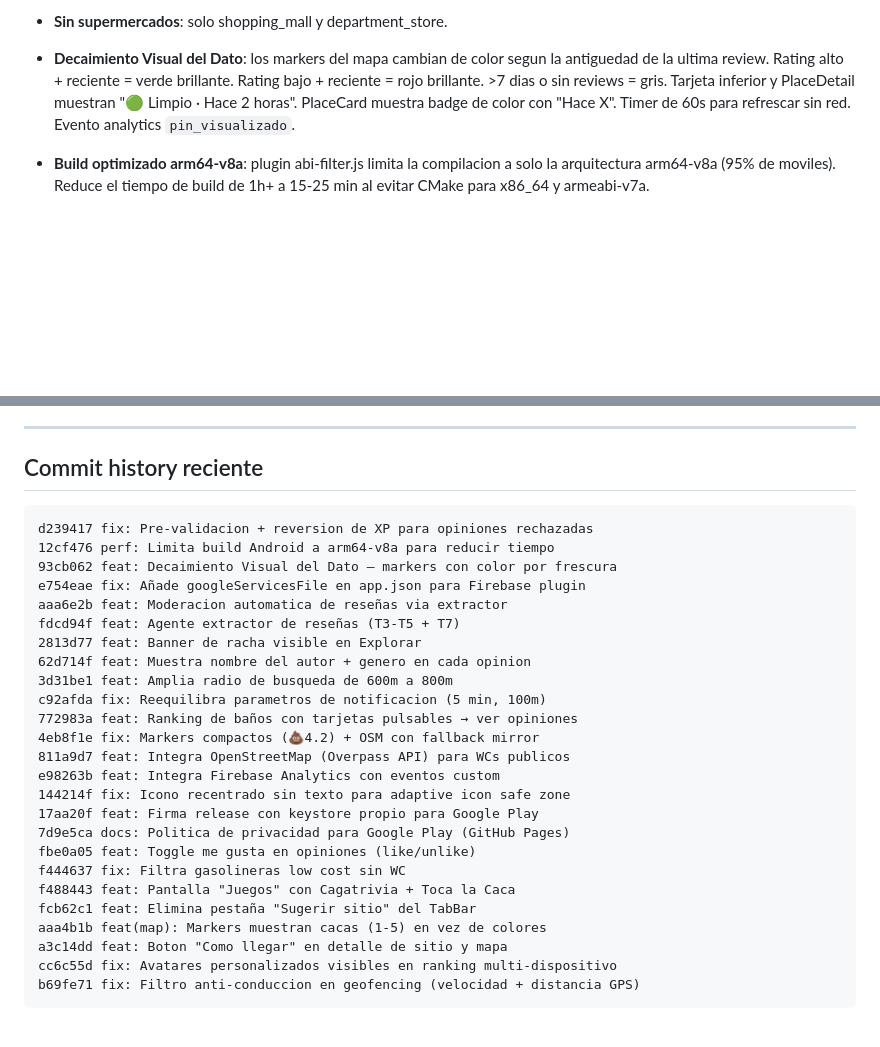
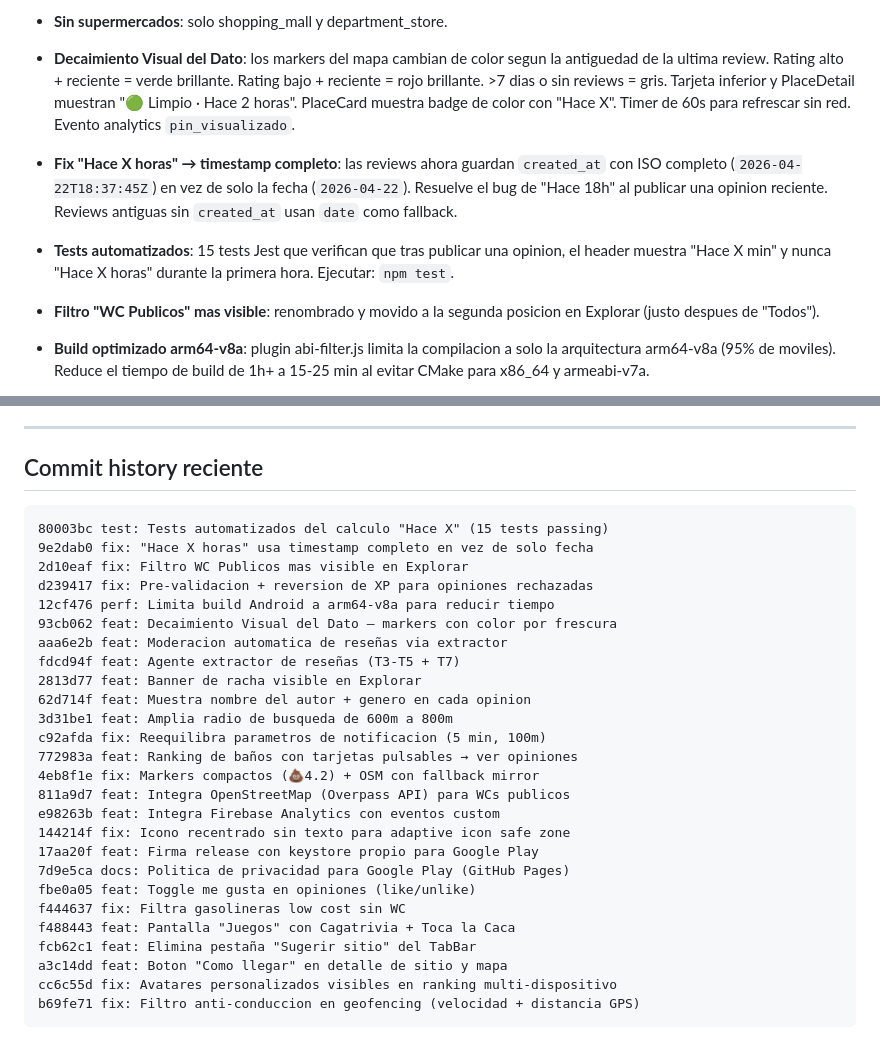
Before and after one commit to miguelgarciaparrado-commits/Appreton, a Markdown page: CAMBIOS_PENDIENTES.md, 2 parts joined by grey strips. Drawn GitHub-style; blank space fills up the shorter version.

Commit message:
docs: Actualiza .md con fix timestamp, tests, filtro WC visible
Añade: fix "Hace X horas" con created_at ISO completo, suite de
15 tests Jest, filtro WC Publicos reubicado, y commit history
actualizado con los ultimos 25 commits de la sesion.

https://claude.ai/code/session_01AU4sd4Ssuwohgyd6hGrGzn

````diff
--- a/CAMBIOS_PENDIENTES.md
+++ b/CAMBIOS_PENDIENTES.md
@@ -123,6 +123,16 @@ Acumula todos los fixes y features desde la 1.1.0:
   "🟢 Limpio · Hace 2 horas". PlaceCard muestra badge de color con
   "Hace X". Timer de 60s para refrescar sin red. Evento analytics
   `pin_visualizado`.
+- **Fix "Hace X horas" → timestamp completo**: las reviews ahora
+  guardan `created_at` con ISO completo (`2026-04-22T18:37:45Z`) en
+  vez de solo la fecha (`2026-04-22`). Resuelve el bug de "Hace 18h"
+  al publicar una opinion reciente. Reviews antiguas sin `created_at`
+  usan `date` como fallback.
+- **Tests automatizados**: 15 tests Jest que verifican que tras
+  publicar una opinion, el header muestra "Hace X min" y nunca
+  "Hace X horas" durante la primera hora. Ejecutar: `npm test`.
+- **Filtro "WC Publicos" mas visible**: renombrado y movido a la
+  segunda posicion en Explorar (justo despues de "Todos").
 - **Build optimizado arm64-v8a**: plugin abi-filter.js limita la
   compilacion a solo la arquitectura arm64-v8a (95% de moviles).
   Reduce el tiempo de build de 1h+ a 15-25 min al evitar CMake para
@@ -173,10 +183,12 @@ todos los commits de 1.2.0, 1.3.0, 1.4.0 y 1.5.0 en un unico APK.
 ## Commit history reciente
 
 ```
+80003bc test: Tests automatizados del calculo "Hace X" (15 tests passing)
+9e2dab0 fix: "Hace X horas" usa timestamp completo en vez de solo fecha
+2d10eaf fix: Filtro WC Publicos mas visible en Explorar
 d239417 fix: Pre-validacion + reversion de XP para opiniones rechazadas
 12cf476 perf: Limita build Android a arm64-v8a para reducir tiempo
 93cb062 feat: Decaimiento Visual del Dato — markers con color por frescura
-e754eae fix: Añade googleServicesFile en app.json para Firebase plugin
 aaa6e2b feat: Moderacion automatica de reseñas via extractor
 fdcd94f feat: Agente extractor de reseñas (T3-T5 + T7)
 2813d77 feat: Banner de racha visible en Explorar
@@ -194,7 +206,6 @@ fbe0a05 feat: Toggle me gusta en opiniones (like/unlike)
 f444637 fix: Filtra gasolineras low cost sin WC
 f488443 feat: Pantalla "Juegos" con Cagatrivia + Toca la Caca
 fcb62c1 feat: Elimina pestaña "Sugerir sitio" del TabBar
-aaa4b1b feat(map): Markers muestran cacas (1-5) en vez de colores
 a3c14dd feat: Boton "Como llegar" en detalle de sitio y mapa
 cc6c55d fix: Avatares personalizados visibles en ranking multi-dispositivo
 b69fe71 fix: Filtro anti-conduccion en geofencing (velocidad + distancia GPS)
````
